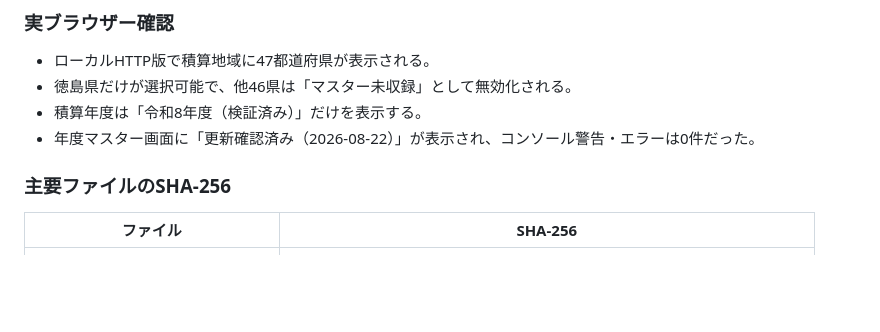
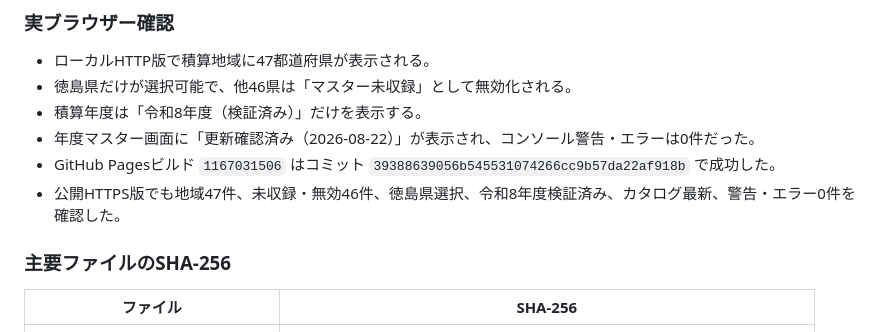
Before and after one commit to iku190t/tokushima-survey-sekisan, a Markdown page: docs/ai-knowledge/VERIFIED_BASELINES.md, the part around the change. Drawn GitHub-style; blank space fills up the shorter version.

Commit message:
docs: record public nationwide verification

```diff
--- a/docs/ai-knowledge/VERIFIED_BASELINES.md
+++ b/docs/ai-knowledge/VERIFIED_BASELINES.md
@@ -230,6 +230,8 @@ OK: nationwide jurisdiction and verified master catalog checks passed
 - 徳島県だけが選択可能で、他46県は「マスター未収録」として無効化される。
 - 積算年度は「令和8年度（検証済み）」だけを表示する。
 - 年度マスター画面に「更新確認済み（2026-08-22）」が表示され、コンソール警告・エラーは0件だった。
+- GitHub Pagesビルド `1167031506` はコミット `39388639056b545531074266cc9b57da22af918b` で成功した。
+- 公開HTTPS版でも地域47件、未収録・無効46件、徳島県選択、令和8年度検証済み、カタログ最新、警告・エラー0件を確認した。
 
 ### 主要ファイルのSHA-256
 
```
Also changed, not shown: docs/ai-knowledge/PROJECT_STATE.md (+1 -0 lines).
